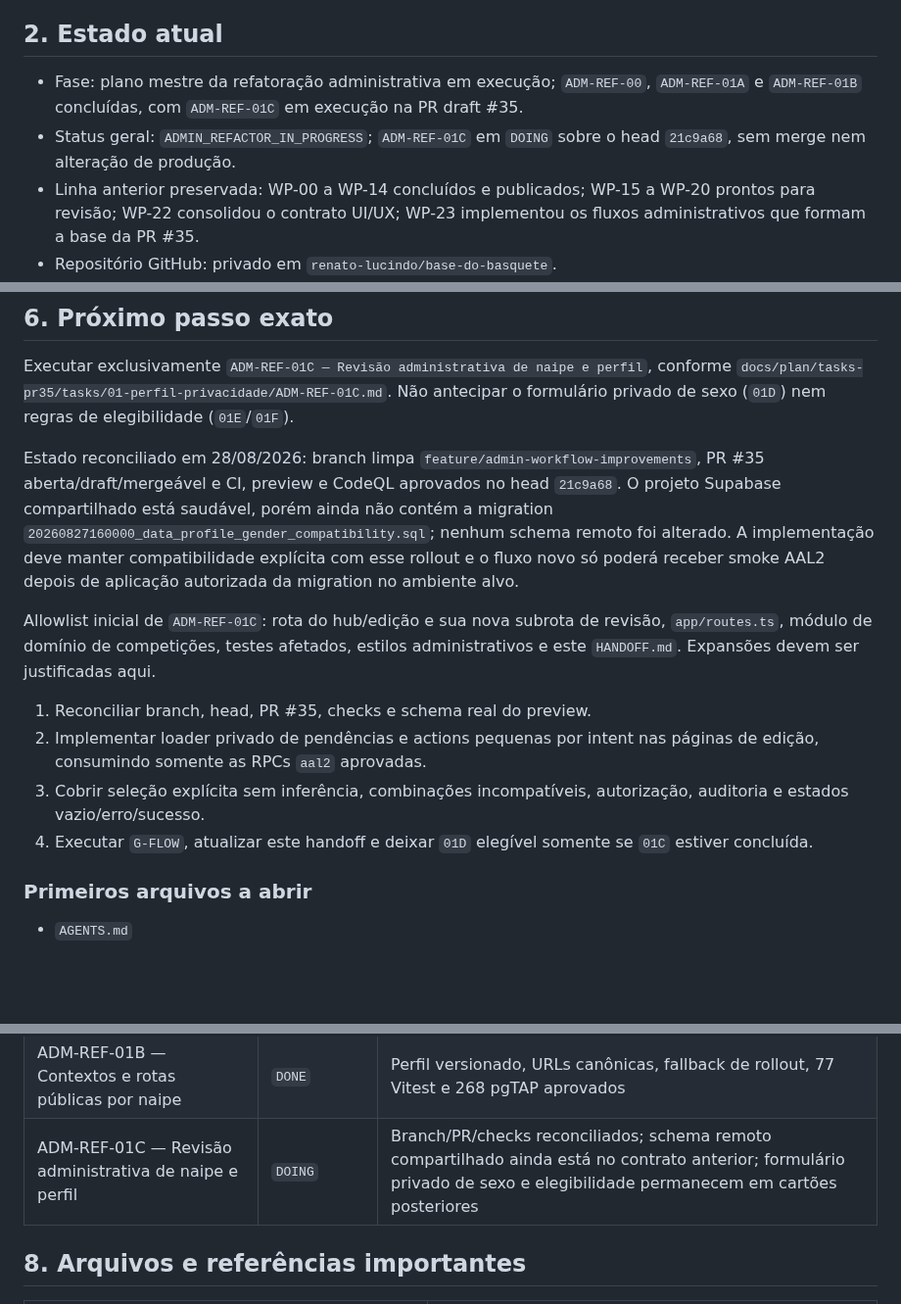
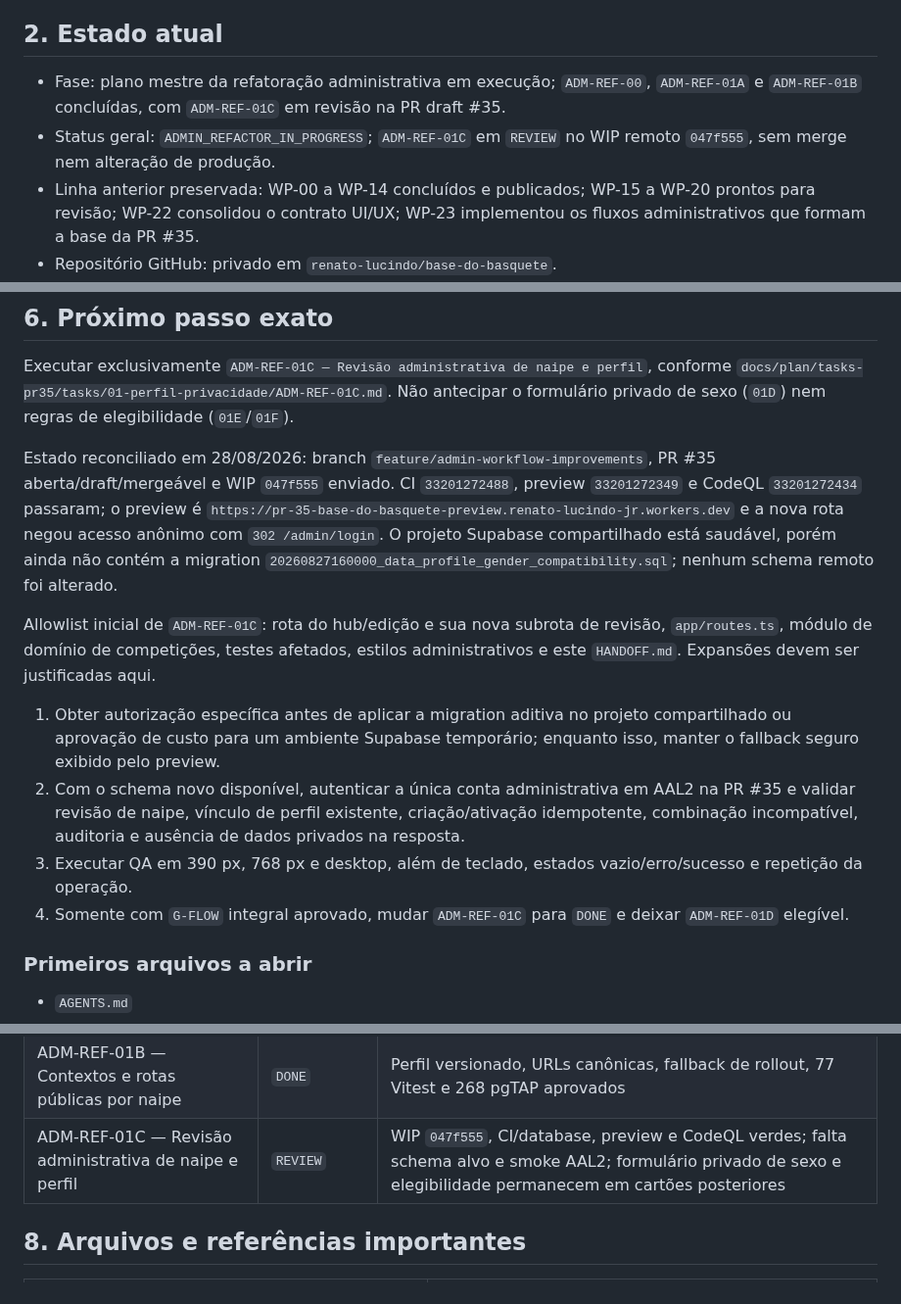
Before and after one commit to renato-lucindo/base-do-basquete, a Markdown page: HANDOFF.md, 3 parts joined by grey strips. Shown at 98% size. Drawn GitHub-style; blank space fills up the shorter version.

Commit message:
docs(ADM-REF-01C): record WIP gates and blocker

```diff
--- a/HANDOFF.md
+++ b/HANDOFF.md
@@ -8,8 +8,8 @@ Construir do zero e publicar a **Base do Basquete**, aplicação web de dados e
 
 ## 2. Estado atual
 
-- Fase: plano mestre da refatoração administrativa em execução; `ADM-REF-00`, `ADM-REF-01A` e `ADM-REF-01B` concluídas, com `ADM-REF-01C` em execução na PR draft #35.
-- Status geral: `ADMIN_REFACTOR_IN_PROGRESS`; `ADM-REF-01C` em `DOING` sobre o head `21c9a68`, sem merge nem alteração de produção.
+- Fase: plano mestre da refatoração administrativa em execução; `ADM-REF-00`, `ADM-REF-01A` e `ADM-REF-01B` concluídas, com `ADM-REF-01C` em revisão na PR draft #35.
+- Status geral: `ADMIN_REFACTOR_IN_PROGRESS`; `ADM-REF-01C` em `REVIEW` no WIP remoto `047f555`, sem merge nem alteração de produção.
 - Linha anterior preservada: WP-00 a WP-14 concluídos e publicados; WP-15 a WP-20 prontos para revisão; WP-22 consolidou o contrato UI/UX; WP-23 implementou os fluxos administrativos que formam a base da PR #35.
 - Repositório GitHub: privado em `renato-lucindo/base-do-basquete`.
 - Branch atual: `feature/admin-workflow-improvements`, baseada em `feature/ui-ux-implementation` para manter a entrega administrativa isolada e revisável.
@@ -82,14 +82,14 @@ O smoke administrativo final confirmou sessão `aal2`, dashboard, hub protegido,
 
 Executar exclusivamente `ADM-REF-01C — Revisão administrativa de naipe e perfil`, conforme `docs/plan/tasks-pr35/tasks/01-perfil-privacidade/ADM-REF-01C.md`. Não antecipar o formulário privado de sexo (`01D`) nem regras de elegibilidade (`01E`/`01F`).
 
-Estado reconciliado em 28/08/2026: branch limpa `feature/admin-workflow-improvements`, PR #35 aberta/draft/mergeável e CI, preview e CodeQL aprovados no head `21c9a68`. O projeto Supabase compartilhado está saudável, porém ainda não contém a migration `20260827160000_data_profile_gender_compatibility.sql`; nenhum schema remoto foi alterado. A implementação deve manter compatibilidade explícita com esse rollout e o fluxo novo só poderá receber smoke AAL2 depois de aplicação autorizada da migration no ambiente alvo.
+Estado reconciliado em 28/08/2026: branch `feature/admin-workflow-improvements`, PR #35 aberta/draft/mergeável e WIP `047f555` enviado. CI `33201272488`, preview `33201272349` e CodeQL `33201272434` passaram; o preview é `https://pr-35-base-do-basquete-preview.renato-lucindo-jr.workers.dev` e a nova rota negou acesso anônimo com `302 /admin/login`. O projeto Supabase compartilhado está saudável, porém ainda não contém a migration `20260827160000_data_profile_gender_compatibility.sql`; nenhum schema remoto foi alterado.
 
 Allowlist inicial de `ADM-REF-01C`: rota do hub/edição e sua nova subrota de revisão, `app/routes.ts`, módulo de domínio de competições, testes afetados, estilos administrativos e este `HANDOFF.md`. Expansões devem ser justificadas aqui.
 
-1. Reconciliar branch, head, PR #35, checks e schema real do preview.
-2. Implementar loader privado de pendências e actions pequenas por intent nas páginas de edição, consumindo somente as RPCs `aal2` aprovadas.
-3. Cobrir seleção explícita sem inferência, combinações incompatíveis, autorização, auditoria e estados vazio/erro/sucesso.
-4. Executar `G-FLOW`, atualizar este handoff e deixar `01D` elegível somente se `01C` estiver concluída.
+1. Obter autorização específica antes de aplicar a migration aditiva no projeto compartilhado ou aprovação de custo para um ambiente Supabase temporário; enquanto isso, manter o fallback seguro exibido pelo preview.
+2. Com o schema novo disponível, autenticar a única conta administrativa em AAL2 na PR #35 e validar revisão de naipe, vínculo de perfil existente, criação/ativação idempotente, combinação incompatível, auditoria e ausência de dados privados na resposta.
+3. Executar QA em 390 px, 768 px e desktop, além de teclado, estados vazio/erro/sucesso e repetição da operação.
+4. Somente com `G-FLOW` integral aprovado, mudar `ADM-REF-01C` para `DONE` e deixar `ADM-REF-01D` elegível.
 
 ### Primeiros arquivos a abrir
 
@@ -133,7 +133,7 @@ Allowlist inicial de `ADM-REF-01C`: rota do hub/edição e sua nova subrota de r
 | ADM-REF-00 — Reconciliação e documentação | `DONE` | PR #35/branch/head reconciliados; plano mestre importado e índice atualizado; `public/__admin-preview.html` preservado |
 | ADM-REF-01A — Compatibilidade de naipe, sexo e perfil | `DONE` | Schema compatível, filas, RPCs AAL2, RLS e pgTAP aprovados |
 | ADM-REF-01B — Contextos e rotas públicas por naipe | `DONE` | Perfil versionado, URLs canônicas, fallback de rollout, 77 Vitest e 268 pgTAP aprovados |
-| ADM-REF-01C — Revisão administrativa de naipe e perfil | `DOING` | Branch/PR/checks reconciliados; schema remoto compartilhado ainda está no contrato anterior; formulário privado de sexo e elegibilidade permanecem em cartões posteriores |
+| ADM-REF-01C — Revisão administrativa de naipe e perfil | `REVIEW` | WIP `047f555`, CI/database, preview e CodeQL verdes; falta schema alvo e smoke AAL2; formulário privado de sexo e elegibilidade permanecem em cartões posteriores |
 
 ## 8. Arquivos e referências importantes
 
```
Also changed, not shown: other parts of HANDOFF.md (+3 -1 lines).
